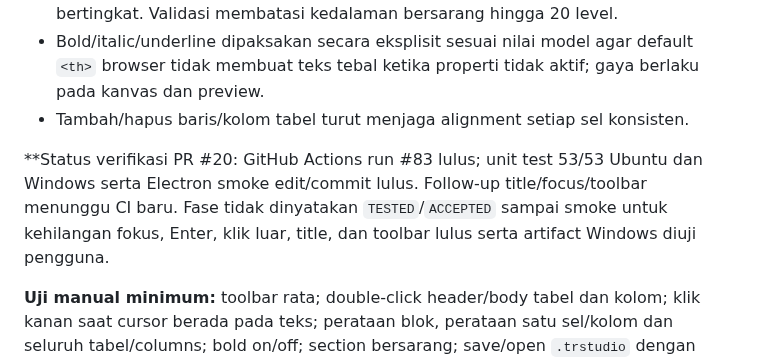
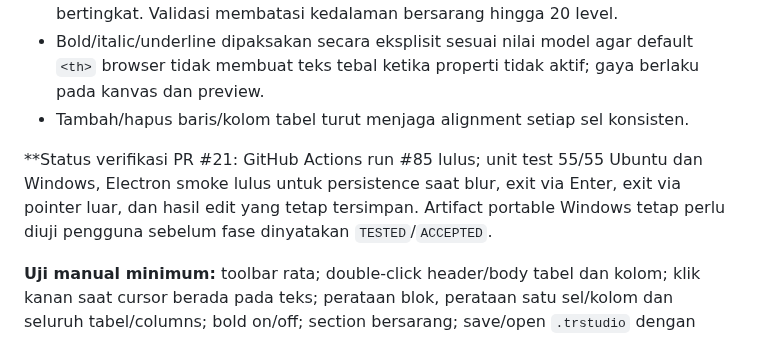
Before and after one commit to primemirza/thermal-receipt-studio, a Markdown page: TASKLIST.md, the part around the change. GitHub-like rendering.

Commit message:
Record successful PR 21 CI run 85 for persistent inline editing and toolbar polish

```diff
--- a/TASKLIST.md
+++ b/TASKLIST.md
@@ -124,7 +124,7 @@ Status fase: **IN PROGRESS**. Follow-up terkini pada branch `fix/phase-5-persist
 - Bold/italic/underline dipaksakan secara eksplisit sesuai nilai model agar default `<th>` browser tidak membuat teks tebal ketika properti tidak aktif; gaya berlaku pada kanvas dan preview.
 - Tambah/hapus baris/kolom tabel turut menjaga alignment setiap sel konsisten.
 
-**Status verifikasi PR #20: GitHub Actions run #83 lulus; unit test 53/53 Ubuntu dan Windows serta Electron smoke edit/commit lulus. Follow-up title/focus/toolbar menunggu CI baru. Fase tidak dinyatakan `TESTED`/`ACCEPTED` sampai smoke untuk kehilangan fokus, Enter, klik luar, title, dan toolbar lulus serta artifact Windows diuji pengguna.
+**Status verifikasi PR #21: GitHub Actions run #85 lulus; unit test 55/55 Ubuntu dan Windows, Electron smoke lulus untuk persistence saat blur, exit via Enter, exit via pointer luar, dan hasil edit yang tetap tersimpan. Artifact portable Windows tetap perlu diuji pengguna sebelum fase dinyatakan `TESTED`/`ACCEPTED`.
 
 **Uji manual minimum:** toolbar rata; double-click header/body tabel dan kolom; klik kanan saat cursor berada pada teks; perataan blok, perataan satu sel/kolom dan seluruh tabel/columns; bold on/off; section bersarang; save/open `.trstudio` dengan alignment per-sel.
 
```
